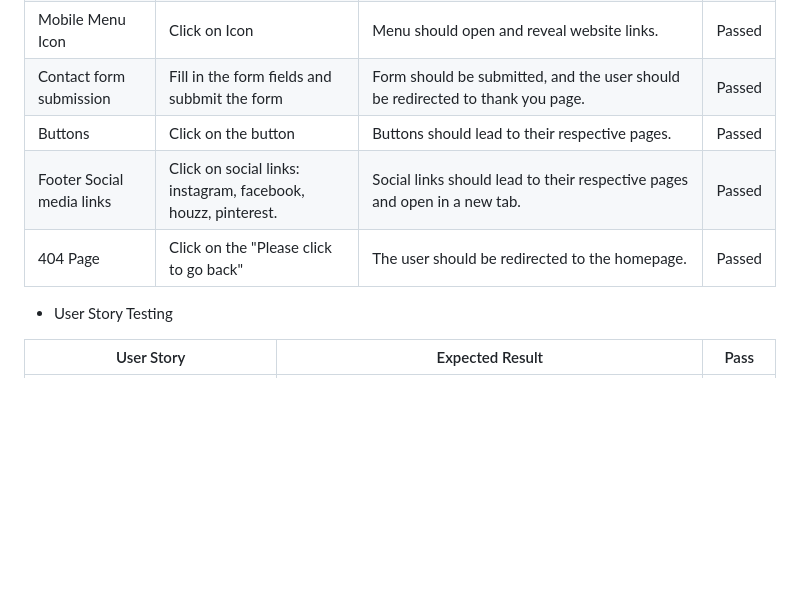
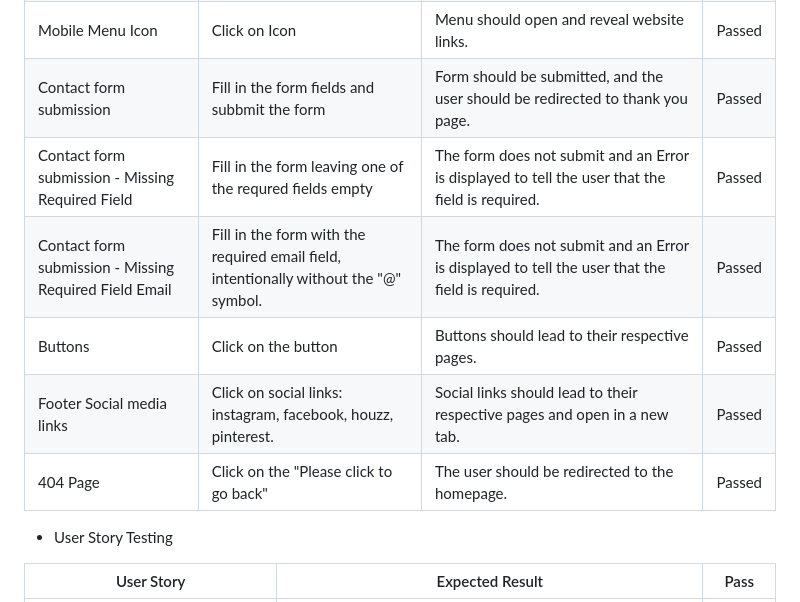
Before and after one commit to SanitaB17/interior-design, a Markdown page: README.md, the part around the change printed below. GitHub-like rendering; blank space fills up the shorter version.

Commit message:
readme.md: update functional testing

```diff
--- a/README.md
+++ b/README.md
@@ -394,11 +396,12 @@ A 404 page will be implemented and displayed if a user navigates to a broken lin
 |Navigation links|Click on the menu links: home, about, gallery, contact.|Navigation links should lead to their respective pages.| Passed|
 |Navigation active state| Click on the menu links: home, about, gallery contact.|When a menu link is clicked and the page opens, a blue underline should be visible, indicating that the page is active.| Passed|
 |Mobile Menu Icon| Click on Icon| Menu should open and reveal website links.| Passed|
-|Contact form submission| Fill in the form fields and subbmit the form| Form should be submitted, and the user should be redirected to thank you page.| Passed|
+| Contact form submission| Fill in the form fields and subbmit the form|Form should be submitted, and the user should be redirected to thank you page.| Passed|
+  Contact form submission - Missing Required Field | Fill in the form leaving one of the requred fields empty| The form does not submit and an Error is displayed to tell the user that the field is required.| Passed|
+| Contact form submission - Missing Required Field Email| Fill in the form with the required email field, intentionally without the "@" symbol. | The form does not submit and an Error is displayed to tell the user that the field is required. | Passed |
 |Buttons|Click on the button|Buttons should lead to their respective pages.| Passed|
 |Footer Social media links| Click on social links: instagram, facebook, houzz, pinterest.| Social links should lead to their respective pages and open in a new tab.| Passed|
 |404 Page| Click on the "Please click to go back"| The user should be redirected to the homepage.| Passed|
-
 
 - User Story Testing
 
```
Also changed, not shown: other parts of README.md (+2 -0 lines).
